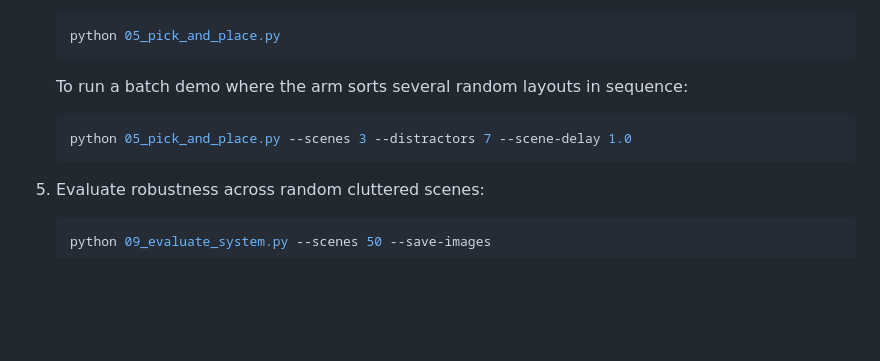
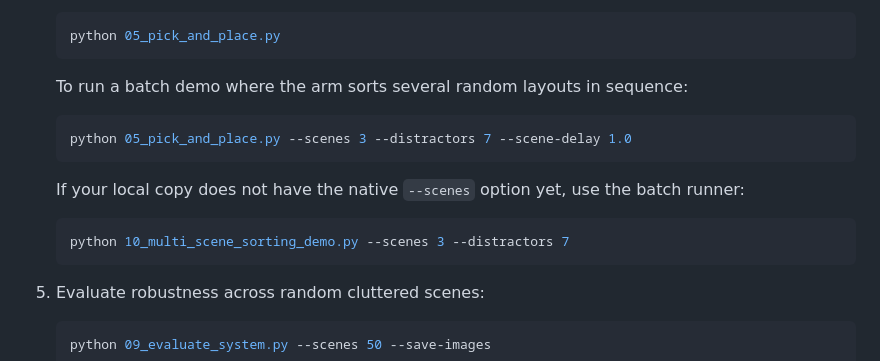
Before and after one commit to elsayeddd/41118-AI-Robotics-Project, a Markdown page: PROJECT_AI_PLAN.md, the part around the change. Rendered like a GitHub page; blank space fills up the shorter version.

Commit message:
Mention sorting batch runner

````diff
--- a/PROJECT_AI_PLAN.md
+++ b/PROJECT_AI_PLAN.md
@@ -60,6 +60,13 @@ zone.
    python 05_pick_and_place.py --scenes 3 --distractors 7 --scene-delay 1.0
    ```
 
+   If your local copy does not have the native `--scenes` option yet, use the
+   batch runner:
+
+   ```bash
+   python 10_multi_scene_sorting_demo.py --scenes 3 --distractors 7
+   ```
+
 5. Evaluate robustness across random cluttered scenes:
 
    ```bash
````
